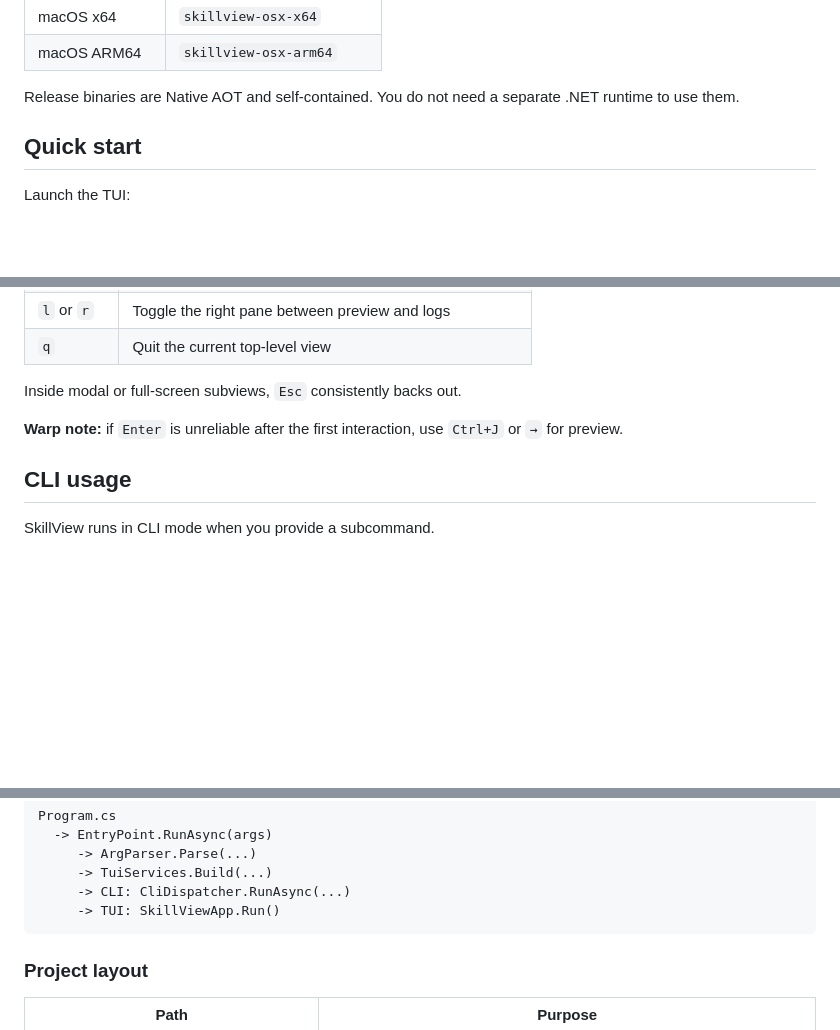
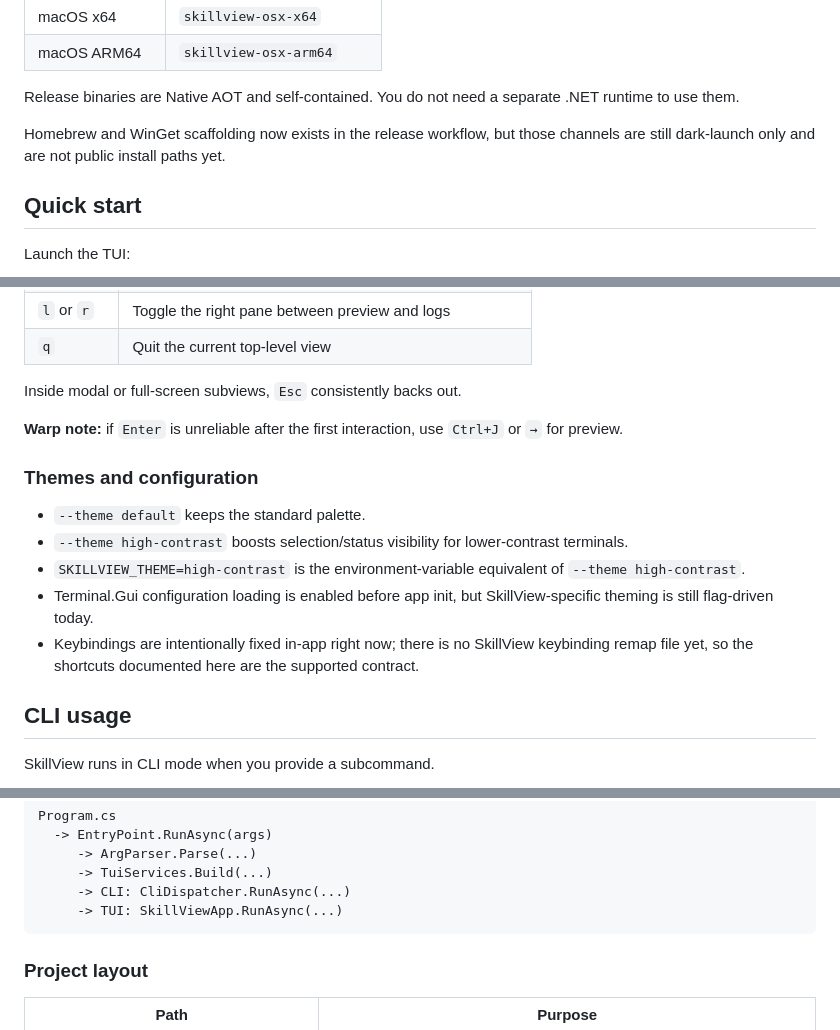
Before and after one commit to harder/gh-skillview, a Markdown page: README.md, 3 parts joined by grey strips. Rendered like a GitHub page; blank space fills up the shorter version.

````diff
--- a/README.md
+++ b/README.md
@@ -71,6 +82,8 @@ Download the right asset from the [latest release](https://github.com/harder/gh-
 | macOS ARM64 | `skillview-osx-arm64` |
 
 Release binaries are Native AOT and self-contained. You do not need a separate .NET runtime to use them.
+
+Homebrew and WinGet scaffolding now exists in the release workflow, but those channels are still dark-launch only and are not public install paths yet.
 
 ## Quick start
 
@@ -144,6 +157,14 @@ Inside modal or full-screen subviews, `Esc` consistently backs out.
 
 **Warp note:** if `Enter` is unreliable after the first interaction, use `Ctrl+J` or `→` for preview.
 
+### Themes and configuration
+
+- `--theme default` keeps the standard palette.
+- `--theme high-contrast` boosts selection/status visibility for lower-contrast terminals.
+- `SKILLVIEW_THEME=high-contrast` is the environment-variable equivalent of `--theme high-contrast`.
+- Terminal.Gui configuration loading is enabled before app init, but SkillView-specific theming is still flag-driven today.
+- Keybindings are intentionally fixed in-app right now; there is no SkillView keybinding remap file yet, so the shortcuts documented here are the supported contract.
+
 ## CLI usage
 
 SkillView runs in CLI mode when you provide a subcommand.
@@ -241,7 +289,7 @@ Program.cs
      -> ArgParser.Parse(...)
      -> TuiServices.Build(...)
      -> CLI: CliDispatcher.RunAsync(...)
-     -> TUI: SkillViewApp.Run()
+     -> TUI: SkillViewApp.RunAsync(...)
 ```
 
 ### Project layout
````
Also changed, not shown: other parts of README.md (+38 -0 lines), .github/ISSUE_TEMPLATE/bug_report.md (added, +41 -0 lines).
